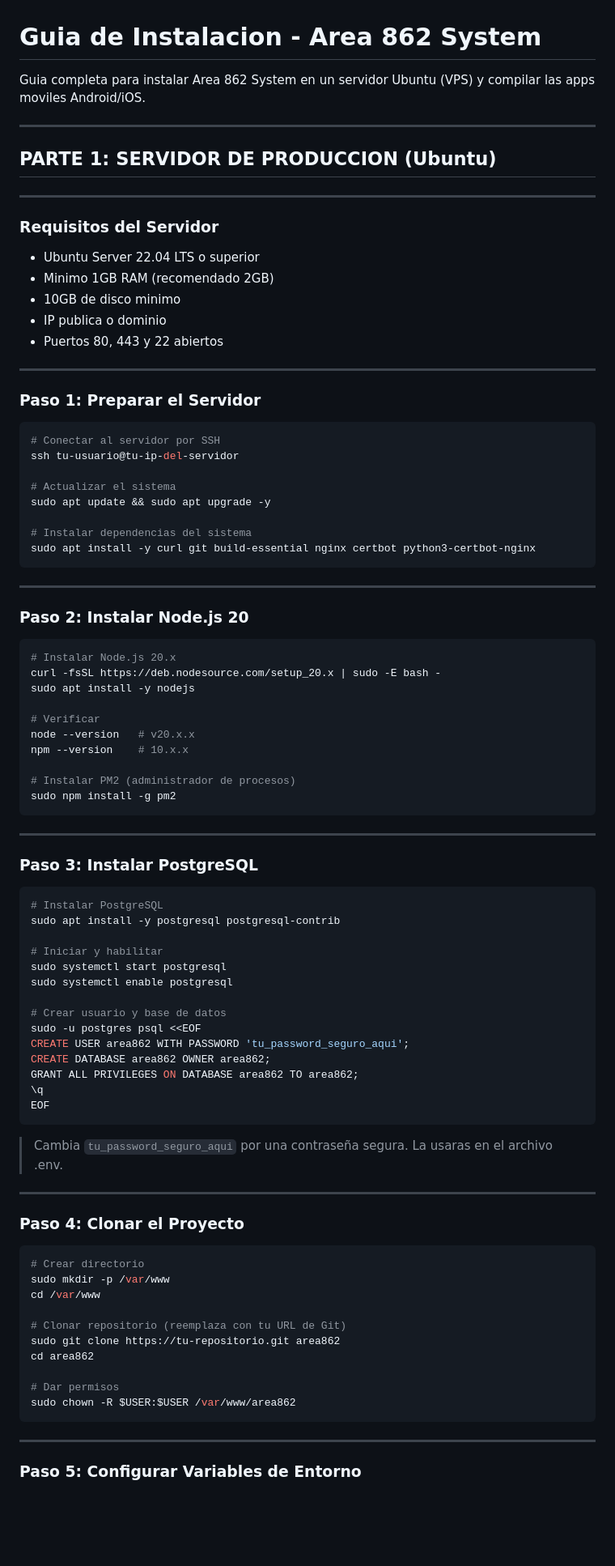
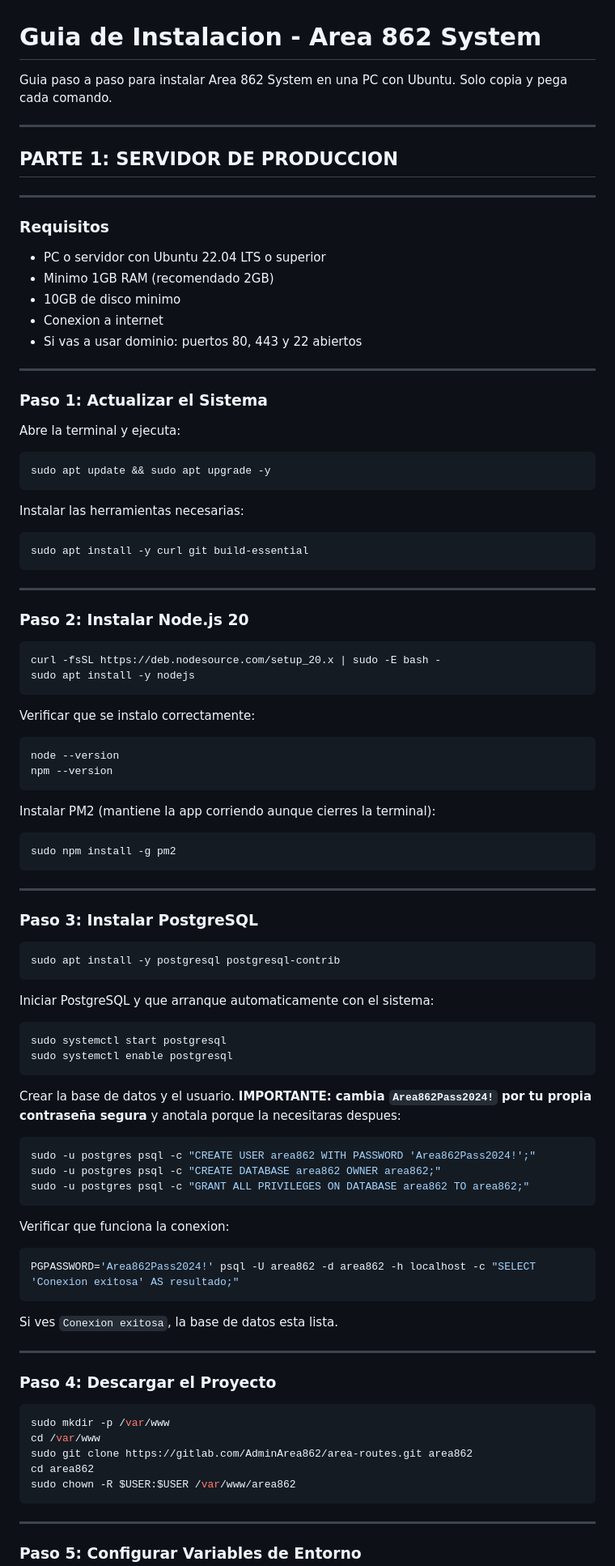
Before and after one commit to e38377066-max/HormiRuta, a Markdown page: INSTALL.md, the part around one of its changes. Shown at 81% size. Drawn GitHub-style; blank space fills up the shorter version.

````diff
--- a/INSTALL.md
+++ b/INSTALL.md
@@ -1,34 +1,35 @@
 # Guia de Instalacion - Area 862 System
 
-Guia completa para instalar Area 862 System en un servidor Ubuntu (VPS) y compilar las apps moviles Android/iOS.
+Guia paso a paso para instalar Area 862 System en una PC con Ubuntu. Solo copia y pega cada comando.
 
 ---
 
-## PARTE 1: SERVIDOR DE PRODUCCION (Ubuntu)
+## PARTE 1: SERVIDOR DE PRODUCCION
 
 ---
 
-### Requisitos del Servidor
+### Requisitos
 
-- Ubuntu Server 22.04 LTS o superior
+- PC o servidor con Ubuntu 22.04 LTS o superior
 - Minimo 1GB RAM (recomendado 2GB)
 - 10GB de disco minimo
-- IP publica o dominio
-- Puertos 80, 443 y 22 abiertos
+- Conexion a internet
+- Si vas a usar dominio: puertos 80, 443 y 22 abiertos
 
 ---
 
-### Paso 1: Preparar el Servidor
+### Paso 1: Actualizar el Sistema
+
+Abre la terminal y ejecuta:
 
 ```bash
-# Conectar al servidor por SSH
-ssh tu-usuario@tu-ip-del-servidor
+sudo apt update && sudo apt upgrade -y
+```
 
-# Actualizar el sistema
-sudo apt update && sudo apt upgrade -y
+Instalar las herramientas necesarias:
 
-# Instalar dependencias del sistema
-sudo apt install -y curl git build-essential nginx certbot python3-certbot-nginx
+```bash
+sudo apt install -y curl git build-essential
 ```
 
 ---
@@ -36,15 +37,20 @@ sudo apt install -y curl git build-essential nginx certbot python3-certbot-nginx
 ### Paso 2: Instalar Node.js 20
 
 ```bash
-# Instalar Node.js 20.x
 curl -fsSL https://deb.nodesource.com/setup_20.x | sudo -E bash -
 sudo apt install -y nodejs
+```
 
-# Verificar
-node --version   # v20.x.x
-npm --version    # 10.x.x
+Verificar que se instalo correctamente:
 
-# Instalar PM2 (administrador de procesos)
+```bash
+node --version
+npm --version
+```
+
+Instalar PM2 (mantiene la app corriendo aunque cierres la terminal):
+
+```bash
 sudo npm install -g pm2
 ```
 
@@ -53,38 +59,41 @@ sudo npm install -g pm2
 ### Paso 3: Instalar PostgreSQL
 
 ```bash
-# Instalar PostgreSQL
 sudo apt install -y postgresql postgresql-contrib
+```
 
-# Iniciar y habilitar
+Iniciar PostgreSQL y que arranque automaticamente con el sistema:
+
+```bash
 sudo systemctl start postgresql
 sudo systemctl enable postgresql
-
-# Crear usuario y base de datos
-sudo -u postgres psql <<EOF
-CREATE USER area862 WITH PASSWORD 'tu_password_seguro_aqui';
-CREATE DATABASE area862 OWNER area862;
-GRANT ALL PRIVILEGES ON DATABASE area862 TO area862;
-\q
-EOF
 ```
 
-> Cambia `tu_password_seguro_aqui` por una contraseña segura. La usaras en el archivo .env.
+Crear la base de datos y el usuario. **IMPORTANTE: cambia `Area862Pass2024!` por tu propia contraseña segura** y anotala porque la necesitaras despues:
+
+```bash
+sudo -u postgres psql -c "CREATE USER area862 WITH PASSWORD 'Area862Pass2024!';"
+sudo -u postgres psql -c "CREATE DATABASE area862 OWNER area862;"
+sudo -u postgres psql -c "GRANT ALL PRIVILEGES ON DATABASE area862 TO area862;"
+```
+
+Verificar que funciona la conexion:
+
+```bash
+PGPASSWORD='Area862Pass2024!' psql -U area862 -d area862 -h localhost -c "SELECT 'Conexion exitosa' AS resultado;"
+```
+
+Si ves `Conexion exitosa`, la base de datos esta lista.
 
 ---
 
-### Paso 4: Clonar el Proyecto
+### Paso 4: Descargar el Proyecto
 
 ```bash
-# Crear directorio
 sudo mkdir -p /var/www
 cd /var/www
-
-# Clonar repositorio (reemplaza con tu URL de Git)
-sudo git clone https://tu-repositorio.git area862
+sudo git clone https://gitlab.com/AdminArea862/area-routes.git area862
 cd area862
-
-# Dar permisos
 sudo chown -R $USER:$USER /var/www/area862
 ```
 
````
Also changed, not shown: other parts of INSTALL.md (+322 -280 lines).
